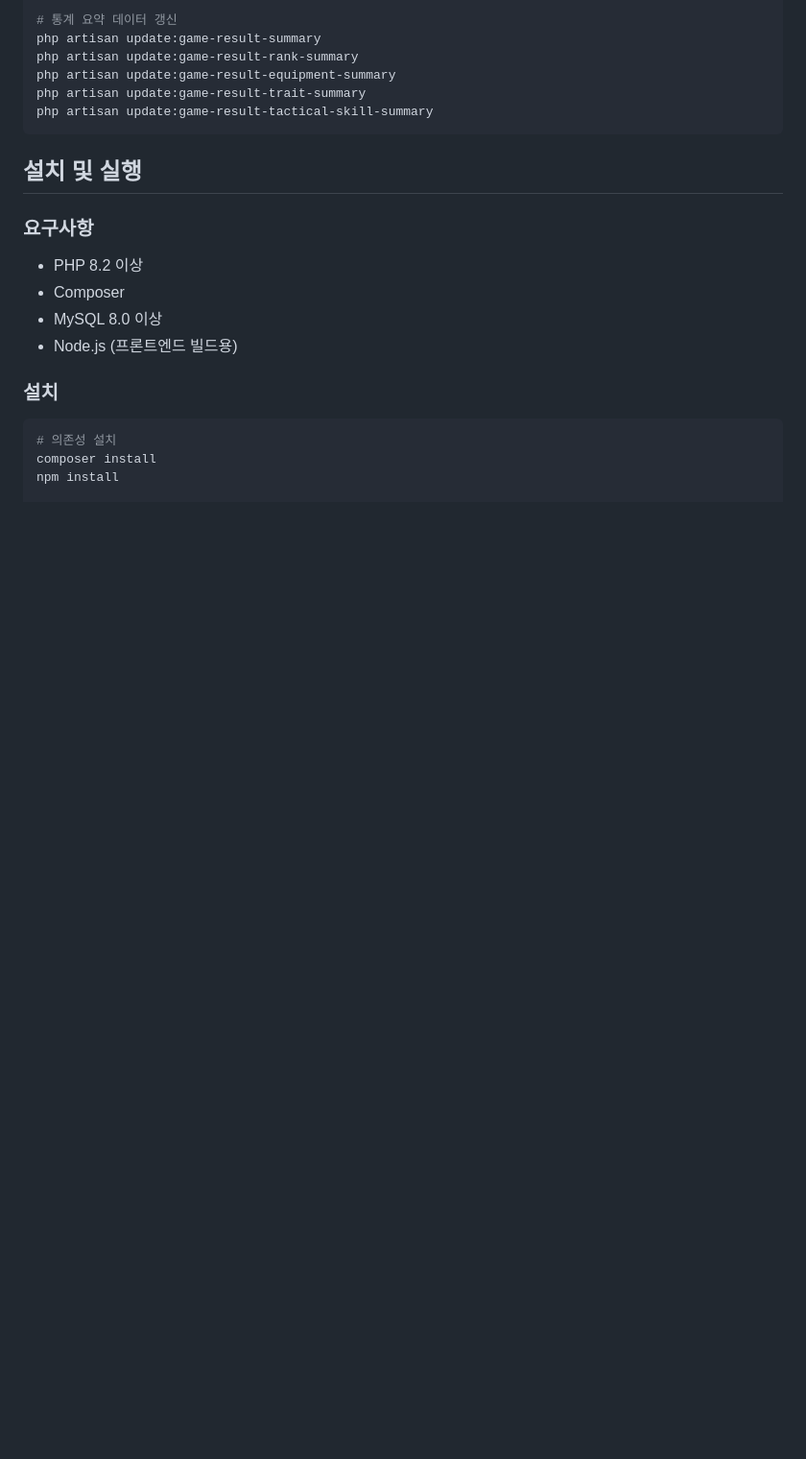
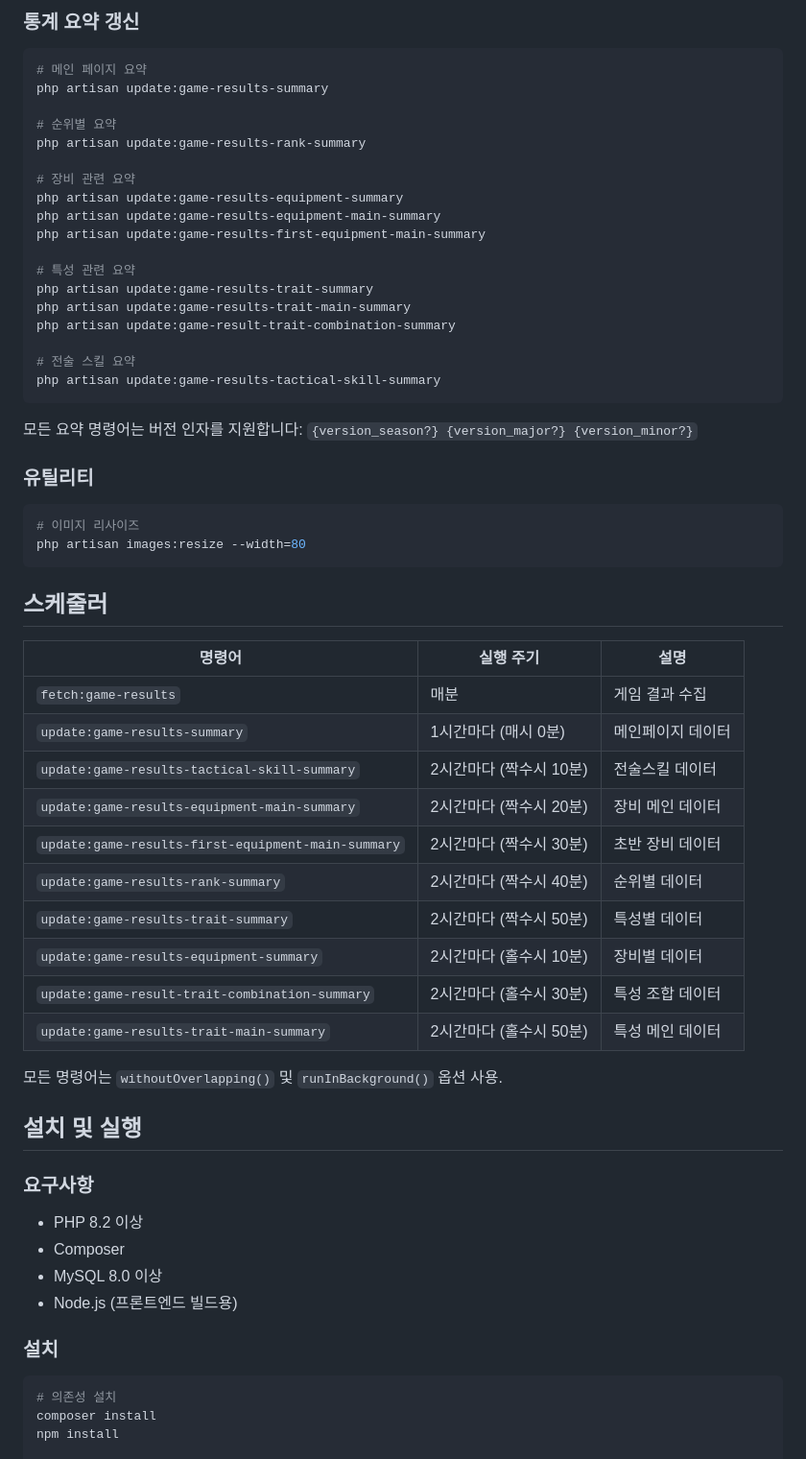
Before and after one commit to smaru92/lumia-lab-v2, a Markdown page: README.md, the part around one of its changes. Shown at 96% size. GitHub-like rendering; blank space fills up the shorter version.

````diff
--- a/README.md
+++ b/README.md
@@ -97,11 +133,50 @@ php artisan fetch:equipments
 
-# 통계 요약 데이터 갱신
-php artisan update:game-result-summary
-php artisan update:game-result-rank-summary
-php artisan update:game-result-equipment-summary
-php artisan update:game-result-trait-summary
-php artisan update:game-result-tactical-skill-summary
+### 통계 요약 갱신
+```bash
+# 메인 페이지 요약
+php artisan update:game-results-summary
+
+# 순위별 요약
+php artisan update:game-results-rank-summary
+
+# 장비 관련 요약
+php artisan update:game-results-equipment-summary
+php artisan update:game-results-equipment-main-summary
+php artisan update:game-results-first-equipment-main-summary
+
+# 특성 관련 요약
+php artisan update:game-results-trait-summary
+php artisan update:game-results-trait-main-summary
+php artisan update:game-result-trait-combination-summary
+
+# 전술 스킬 요약
+php artisan update:game-results-tactical-skill-summary
 ```
+
+모든 요약 명령어는 버전 인자를 지원합니다: `{version_season?} {version_major?} {version_minor?}`
+
+### 유틸리티
+```bash
+# 이미지 리사이즈
+php artisan images:resize --width=80
+```
+
+## 스케줄러
+
+| 명령어 | 실행 주기 | 설명 |
+|--------|-----------|------|
+| `fetch:game-results` | 매분 | 게임 결과 수집 |
+| `update:game-results-summary` | 1시간마다 (매시 0분) | 메인페이지 데이터 |
+| `update:game-results-tactical-skill-summary` | 2시간마다 (짝수시 10분) | 전술스킬 데이터 |
+| `update:game-results-equipment-main-summary` | 2시간마다 (짝수시 20분) | 장비 메인 데이터 |
+| `update:game-results-first-equipment-main-summary` | 2시간마다 (짝수시 30분) | 초반 장비 데이터 |
+| `update:game-results-rank-summary` | 2시간마다 (짝수시 40분) | 순위별 데이터 |
+| `update:game-results-trait-summary` | 2시간마다 (짝수시 50분) | 특성별 데이터 |
+| `update:game-results-equipment-summary` | 2시간마다 (홀수시 10분) | 장비별 데이터 |
+| `update:game-result-trait-combination-summary` | 2시간마다 (홀수시 30분) | 특성 조합 데이터 |
+| `update:game-results-trait-main-summary` | 2시간마다 (홀수시 50분) | 특성 메인 데이터 |
+
+모든 명령어는 `withoutOverlapping()` 및 `runInBackground()` 옵션 사용.
 
 ## 설치 및 실행
 
````
Also changed, not shown: other parts of README.md (+102 -40 lines).
